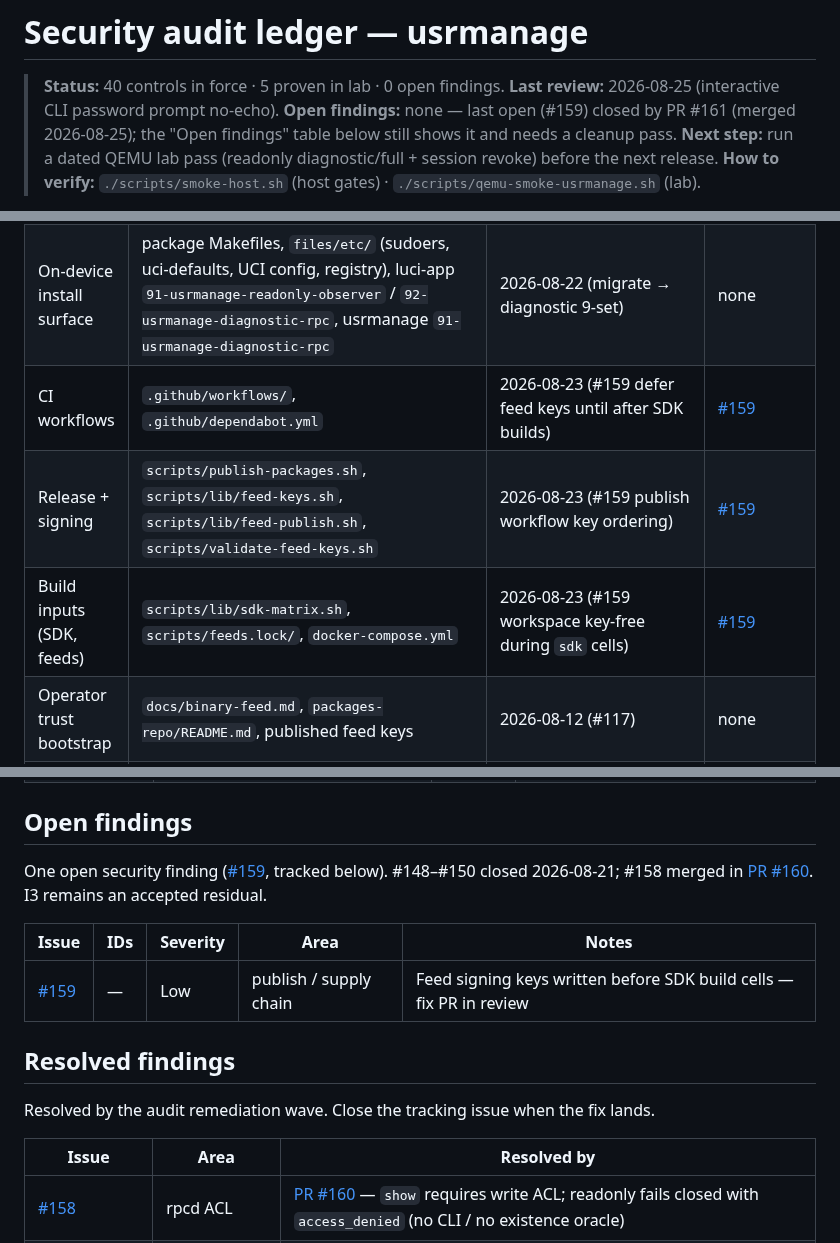
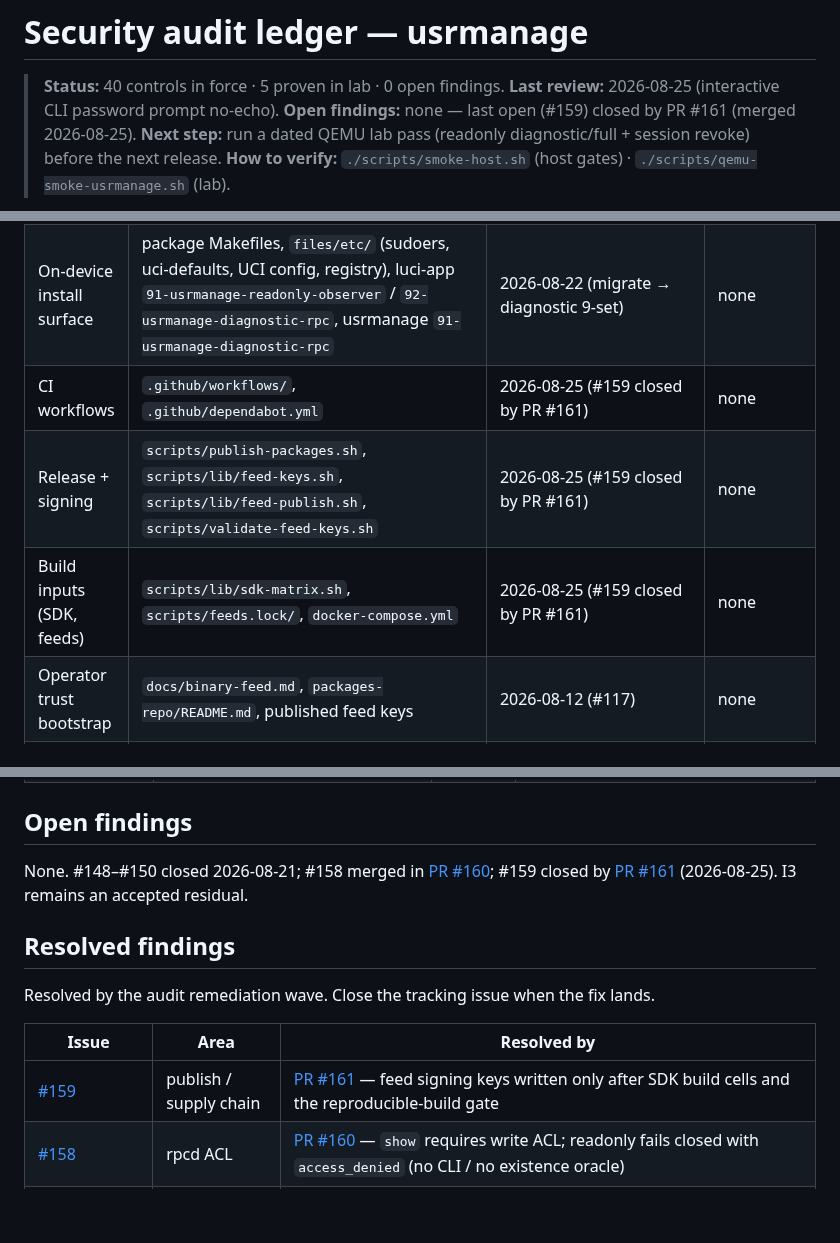
Before and after one commit to lucas-albers-lz4/usrmanage, a Markdown page: docs/security-review.md, 3 parts joined by grey strips. Drawn GitHub-style; blank space fills up the shorter version.

Commit message:
docs(hygiene): close #159 in ledger Open findings and coverage map
Move #159 to Resolved (PR #161) and clear the three coverage-map cells
so the Status header matches the SoT body.

```diff
--- a/docs/security-review.md
+++ b/docs/security-review.md
@@ -2,7 +2,7 @@
 
 > **Status:** 40 controls in force · 5 proven in lab · 0 open findings.
 > **Last review:** 2026-08-25 (interactive CLI password prompt no-echo).
-> **Open findings:** none — last open (#159) closed by PR #161 (merged 2026-08-25); the "Open findings" table below still shows it and needs a cleanup pass.
+> **Open findings:** none — last open (#159) closed by PR #161 (merged 2026-08-25).
 > **Next step:** run a dated QEMU lab pass (readonly diagnostic/full + session revoke) before the next release.
 > **How to verify:** `./scripts/smoke-host.sh` (host gates) · `./scripts/qemu-smoke-usrmanage.sh` (lab).
 
@@ -29,9 +29,9 @@ Every reviewable surface, where it lives, and when it was last looked at. **Upda
 | rpcd plugin + ACL | `openwrt-feed/luci-app-usrmanage/root/usr/libexec/rpcd/usrmanage`, `root/usr/share/rpcd/acl.d/` | 2026-08-23 (#158 `show` write-ACL gate) | none |
 | LuCI view | `openwrt-feed/luci-app-usrmanage/htdocs/luci-static/resources/view/system/usrmanage.js` | 2026-08-20 (no scope picker; view-only UM) | none (XSS / expect convention re-confirmed) |
 | On-device install surface | package Makefiles, `files/etc/` (sudoers, uci-defaults, UCI config, registry), luci-app `91-usrmanage-readonly-observer` / `92-usrmanage-diagnostic-rpc`, usrmanage `91-usrmanage-diagnostic-rpc` | 2026-08-22 (migrate → diagnostic 9-set) | none |
-| CI workflows | `.github/workflows/`, `.github/dependabot.yml` | 2026-08-23 (#159 defer feed keys until after SDK builds) | [#159](https://github.com/lucas-albers-lz4/usrmanage/issues/159) |
-| Release + signing | `scripts/publish-packages.sh`, `scripts/lib/feed-keys.sh`, `scripts/lib/feed-publish.sh`, `scripts/validate-feed-keys.sh` | 2026-08-23 (#159 publish workflow key ordering) | [#159](https://github.com/lucas-albers-lz4/usrmanage/issues/159) |
-| Build inputs (SDK, feeds) | `scripts/lib/sdk-matrix.sh`, `scripts/feeds.lock/`, `docker-compose.yml` | 2026-08-23 (#159 workspace key-free during `sdk` cells) | [#159](https://github.com/lucas-albers-lz4/usrmanage/issues/159) |
+| CI workflows | `.github/workflows/`, `.github/dependabot.yml` | 2026-08-25 (#159 closed by PR #161) | none |
+| Release + signing | `scripts/publish-packages.sh`, `scripts/lib/feed-keys.sh`, `scripts/lib/feed-publish.sh`, `scripts/validate-feed-keys.sh` | 2026-08-25 (#159 closed by PR #161) | none |
+| Build inputs (SDK, feeds) | `scripts/lib/sdk-matrix.sh`, `scripts/feeds.lock/`, `docker-compose.yml` | 2026-08-25 (#159 closed by PR #161) | none |
 | Operator trust bootstrap | `docs/binary-feed.md`, `packages-repo/README.md`, published feed keys | 2026-08-12 (#117) | none |
 | QEMU lab + e2e | `scripts/qemu-*.sh`, `tests/e2e/`, `playwright.config.js` | 2026-08-22 (#156 page RPC allow + deny luci-base/getWirelessDevices; Playwright 4/4) | none open (I3 accepted residual) — fixtures remain lab-only by design |
 
@@ -126,11 +126,7 @@ Living reference, not a snapshot of one review. A new mutator, rpcd method, file
 
 ## Open findings
 
-One open security finding ([#159](https://github.com/lucas-albers-lz4/usrmanage/issues/159), tracked below). #148–#150 closed 2026-08-21; #158 merged in [PR #160](https://github.com/lucas-albers-lz4/usrmanage/pull/160). I3 remains an accepted residual.
-
-| Issue | IDs | Severity | Area | Notes |
-|-------|-----|----------|------|-------|
-| [#159](https://github.com/lucas-albers-lz4/usrmanage/issues/159) | — | Low | publish / supply chain | Feed signing keys written before SDK build cells — fix PR in review |
+None. #148–#150 closed 2026-08-21; #158 merged in [PR #160](https://github.com/lucas-albers-lz4/usrmanage/pull/160); #159 closed by [PR #161](https://github.com/lucas-albers-lz4/usrmanage/pull/161) (2026-08-25). I3 remains an accepted residual.
 
 ## Resolved findings
 
@@ -138,6 +134,7 @@ Resolved by the audit remediation wave. Close the tracking issue when the fix la
 
 | Issue | Area | Resolved by |
 |-------|------|-------------|
+| [#159](https://github.com/lucas-albers-lz4/usrmanage/issues/159) | publish / supply chain | [PR #161](https://github.com/lucas-albers-lz4/usrmanage/pull/161) — feed signing keys written only after SDK build cells and the reproducible-build gate |
 | [#158](https://github.com/lucas-albers-lz4/usrmanage/issues/158) | rpcd ACL | [PR #160](https://github.com/lucas-albers-lz4/usrmanage/pull/160) — `show` requires write ACL; readonly fails closed with `access_denied` (no CLI / no existence oracle) |
 | [#150](https://github.com/lucas-albers-lz4/usrmanage/issues/150) | LuCI login | merged 2026-08-21 — tampered owned login auto-revoke + doctor `luci_tampered` error |
 | [#148](https://github.com/lucas-albers-lz4/usrmanage/issues/148) | password | merged 2026-08-21 — SHA-512 verify-then-fallback on `um_password_write` |
```
